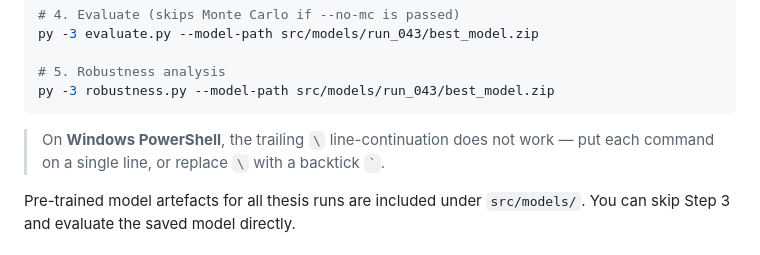
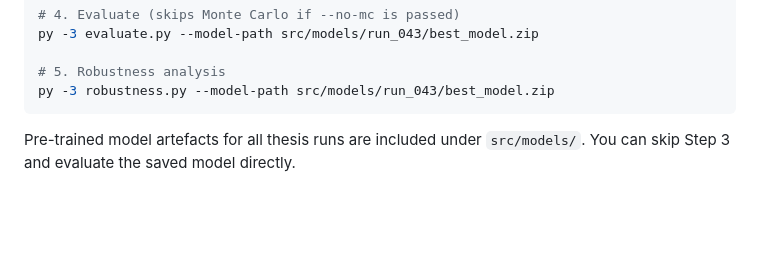
Before and after one commit to Stefan93927/Thesis-Wet-toekomst-pensioenen, a Markdown page: README.md, the part around the change. GitHub-like rendering; blank space fills up the shorter version.

````diff
--- a/README.md
+++ b/README.md
@@ -48,7 +48,7 @@ py -3 evaluate.py --model-path src/models/run_043/best_model.zip
 py -3 robustness.py --model-path src/models/run_043/best_model.zip
 ```
 
-> On **Windows PowerShell**, the trailing `\` line-continuation does not work — put each command on a single line, or replace `\` with a backtick `` ` ``.
+
 
 Pre-trained model artefacts for all thesis runs are included under `src/models/`. You can skip Step 3 and evaluate the saved model directly.
 
````
